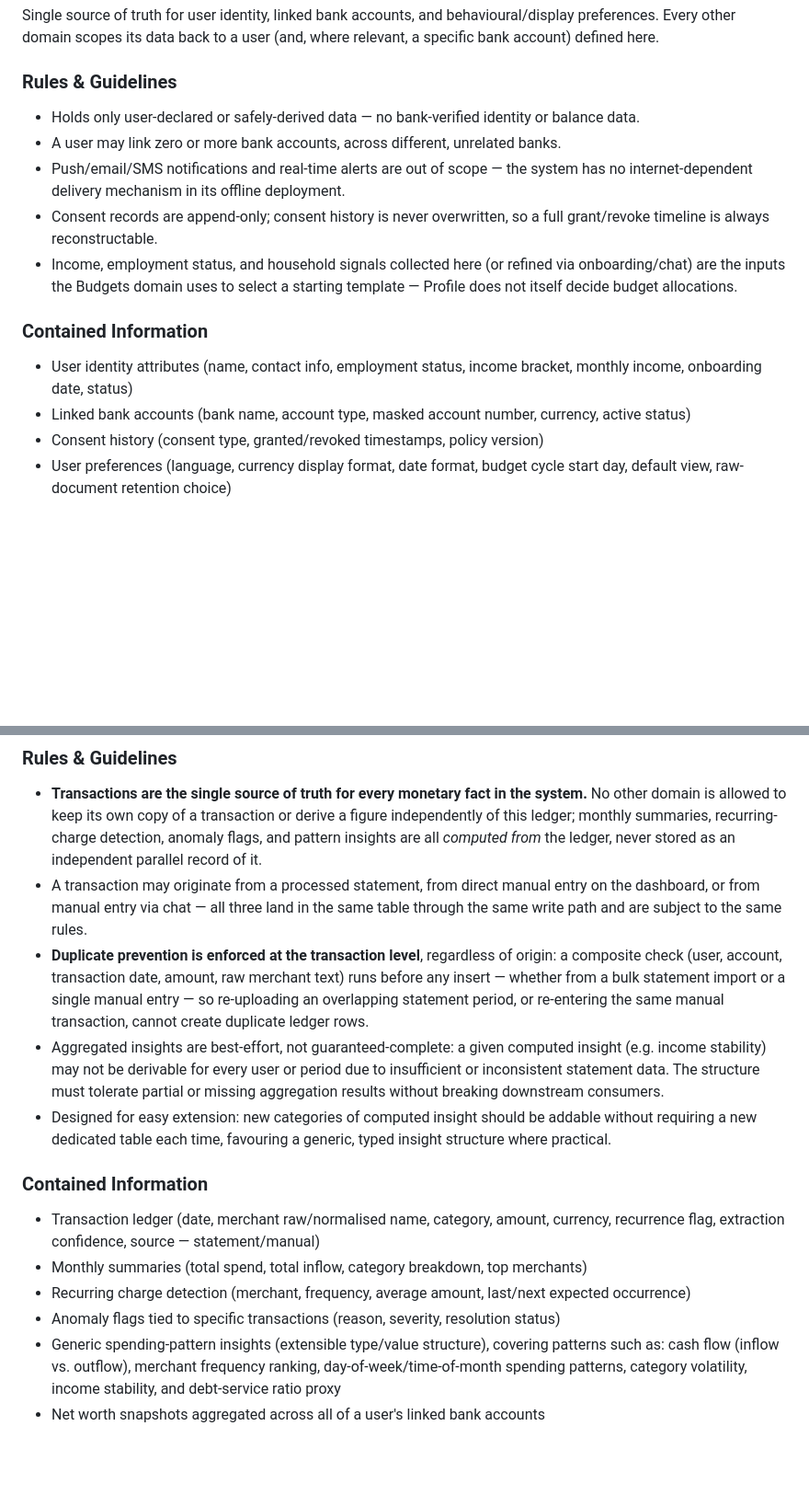
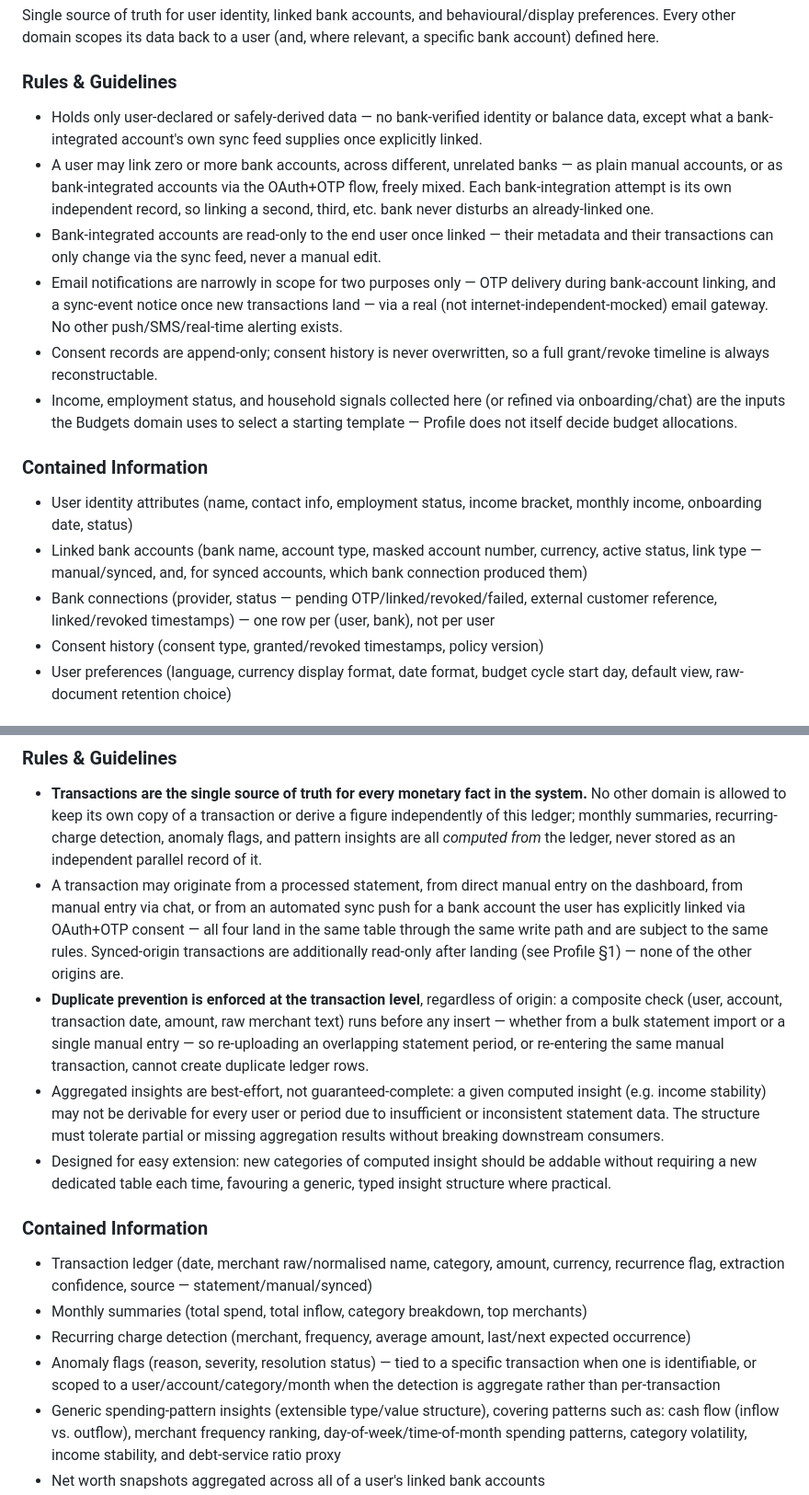
Before and after one commit to mohamedabdelhaq-123/nbe-financial-advisor-backend, a Markdown page: docs/Data_Governance_Specs.md, 2 parts joined by grey strips. Shown at 92% size. Drawn GitHub-style; blank space fills up the shorter version.

```diff
--- a/docs/Data_Governance_Specs.md
+++ b/docs/Data_Governance_Specs.md
@@ -19,15 +19,17 @@ Data is organised into eight domains: **Profile, Statements, Conversations, Budg
 Single source of truth for user identity, linked bank accounts, and behavioural/display preferences. Every other domain scopes its data back to a user (and, where relevant, a specific bank account) defined here.
 
 ### Rules & Guidelines
-- Holds only user-declared or safely-derived data — no bank-verified identity or balance data.
-- A user may link zero or more bank accounts, across different, unrelated banks.
-- Push/email/SMS notifications and real-time alerts are out of scope — the system has no internet-dependent delivery mechanism in its offline deployment.
+- Holds only user-declared or safely-derived data — no bank-verified identity or balance data, except what a bank-integrated account's own sync feed supplies once explicitly linked.
+- A user may link zero or more bank accounts, across different, unrelated banks — as plain manual accounts, or as bank-integrated accounts via the OAuth+OTP flow, freely mixed. Each bank-integration attempt is its own independent record, so linking a second, third, etc. bank never disturbs an already-linked one.
+- Bank-integrated accounts are read-only to the end user once linked — their metadata and their transactions can only change via the sync feed, never a manual edit.
+- Email notifications are narrowly in scope for two purposes only — OTP delivery during bank-account linking, and a sync-event notice once new transactions land — via a real (not internet-independent-mocked) email gateway. No other push/SMS/real-time alerting exists.
 - Consent records are append-only; consent history is never overwritten, so a full grant/revoke timeline is always reconstructable.
 - Income, employment status, and household signals collected here (or refined via onboarding/chat) are the inputs the Budgets domain uses to select a starting template — Profile does not itself decide budget allocations.
 
 ### Contained Information
 - User identity attributes (name, contact info, employment status, income bracket, monthly income, onboarding date, status)
-- Linked bank accounts (bank name, account type, masked account number, currency, active status)
+- Linked bank accounts (bank name, account type, masked account number, currency, active status, link type — manual/synced, and, for synced accounts, which bank connection produced them)
+- Bank connections (provider, status — pending OTP/linked/revoked/failed, external customer reference, linked/revoked timestamps) — one row per (user, bank), not per user
 - Consent history (consent type, granted/revoked timestamps, policy version)
 - User preferences (language, currency display format, date format, budget cycle start day, default view, raw-document retention choice)
 
@@ -151,16 +153,16 @@ The single source of truth for the normalised **transaction ledger** and everyth
 
 ### Rules & Guidelines
 - **Transactions are the single source of truth for every monetary fact in the system.** No other domain is allowed to keep its own copy of a transaction or derive a figure independently of this ledger; monthly summaries, recurring-charge detection, anomaly flags, and pattern insights are all *computed from* the ledger, never stored as an independent parallel record of it.
-- A transaction may originate from a processed statement, from direct manual entry on the dashboard, or from manual entry via chat — all three land in the same table through the same write path and are subject to the same rules.
+- A transaction may originate from a processed statement, from direct manual entry on the dashboard, from manual entry via chat, or from an automated sync push for a bank account the user has explicitly linked via OAuth+OTP consent — all four land in the same table through the same write path and are subject to the same rules. Synced-origin transactions are additionally read-only after landing (see Profile §1) — none of the other origins are.
 - **Duplicate prevention is enforced at the transaction level**, regardless of origin: a composite check (user, account, transaction date, amount, raw merchant text) runs before any insert — whether from a bulk statement import or a single manual entry — so re-uploading an overlapping statement period, or re-entering the same manual transaction, cannot create duplicate ledger rows.
 - Aggregated insights are best-effort, not guaranteed-complete: a given computed insight (e.g. income stability) may not be derivable for every user or period due to insufficient or inconsistent statement data. The structure must tolerate partial or missing aggregation results without breaking downstream consumers.
 - Designed for easy extension: new categories of computed insight should be addable without requiring a new dedicated table each time, favouring a generic, typed insight structure where practical.
 
 ### Contained Information
-- Transaction ledger (date, merchant raw/normalised name, category, amount, currency, recurrence flag, extraction confidence, source — statement/manual)
+- Transaction ledger (date, merchant raw/normalised name, category, amount, currency, recurrence flag, extraction confidence, source — statement/manual/synced)
 - Monthly summaries (total spend, total inflow, category breakdown, top merchants)
 - Recurring charge detection (merchant, frequency, average amount, last/next expected occurrence)
-- Anomaly flags tied to specific transactions (reason, severity, resolution status)
+- Anomaly flags (reason, severity, resolution status) — tied to a specific transaction when one is identifiable, or scoped to a user/account/category/month when the detection is aggregate rather than per-transaction
 - Generic spending-pattern insights (extensible type/value structure), covering patterns such as: cash flow (inflow vs. outflow), merchant frequency ranking, day-of-week/time-of-month spending patterns, category volatility, income stability, and debt-service ratio proxy
 - Net worth snapshots aggregated across all of a user's linked bank accounts
 - Goal progress (computed monthly against the active `budgets` goal fields — feeds the dashboard progress bar)
```
Also changed, not shown: other parts of docs/Data_Governance_Specs.md (+1 -1 lines), docs/System_Architecture.md (+36 -2 lines).
